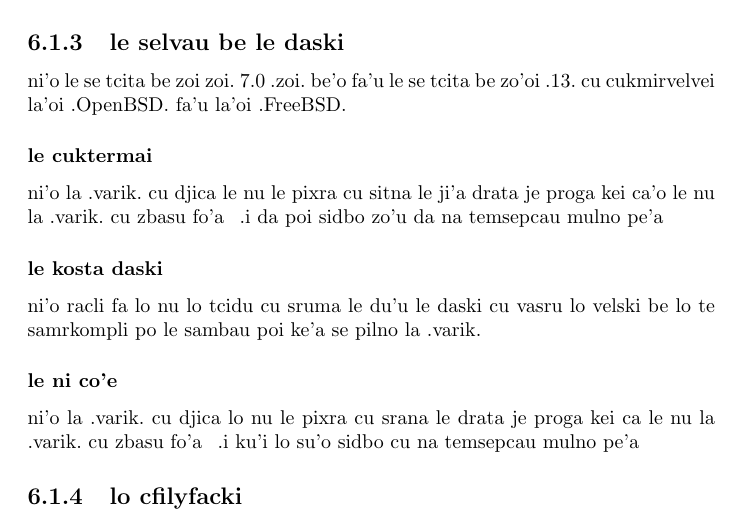
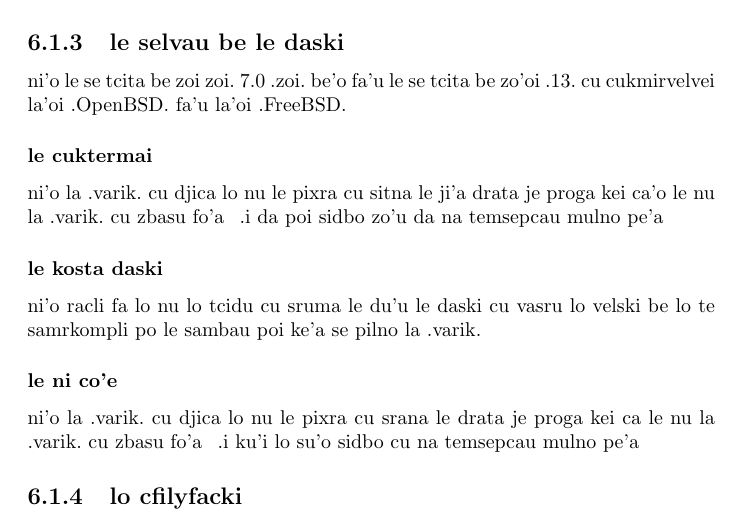
Before and after one commit to varikvalefor/drawingstuff, a LaTeX document (drawings.tex): part of page 21 of 43, cut so that both start at the same text. Compiled offline with pdfLaTeX.

Commit message:
ni'o zo lo basti zo le

```diff
--- a/drawings.tex
+++ b/drawings.tex
@@ -187,7 +187,7 @@ ni'o le pixra cu bebna je se xamsku\sds  .i le nu la .varik.\ cu terxra cu pamoi
 ni'o le se tcita be zoi zoi.\ 7.0 .zoi.\ be'o fa'u le se tcita be zo'oi .13.\ cu cukmirvelvei la'oi .OpenBSD.\ fa'u la'oi .FreeBSD.
 
 \subsubsection{le cuktermai}
-ni'o la .varik.\ cu djica le nu le pixra cu sitna le ji'a drata je proga kei ca'o le nu la .varik.\ cu zbasu fo'a\sds  .i da poi sidbo zo'u da na temsepcau mulno pe'a
+ni'o la .varik.\ cu djica lo nu le pixra cu sitna le ji'a drata je proga kei ca'o le nu la .varik.\ cu zbasu fo'a\sds  .i da poi sidbo zo'u da na temsepcau mulno pe'a
 
 \subsubsection{le kosta daski}
 ni'o racli fa lo nu lo tcidu cu sruma le du'u le daski cu vasru lo velski be lo te samrkompli po le sambau poi ke'a se pilno la .varik.
```
